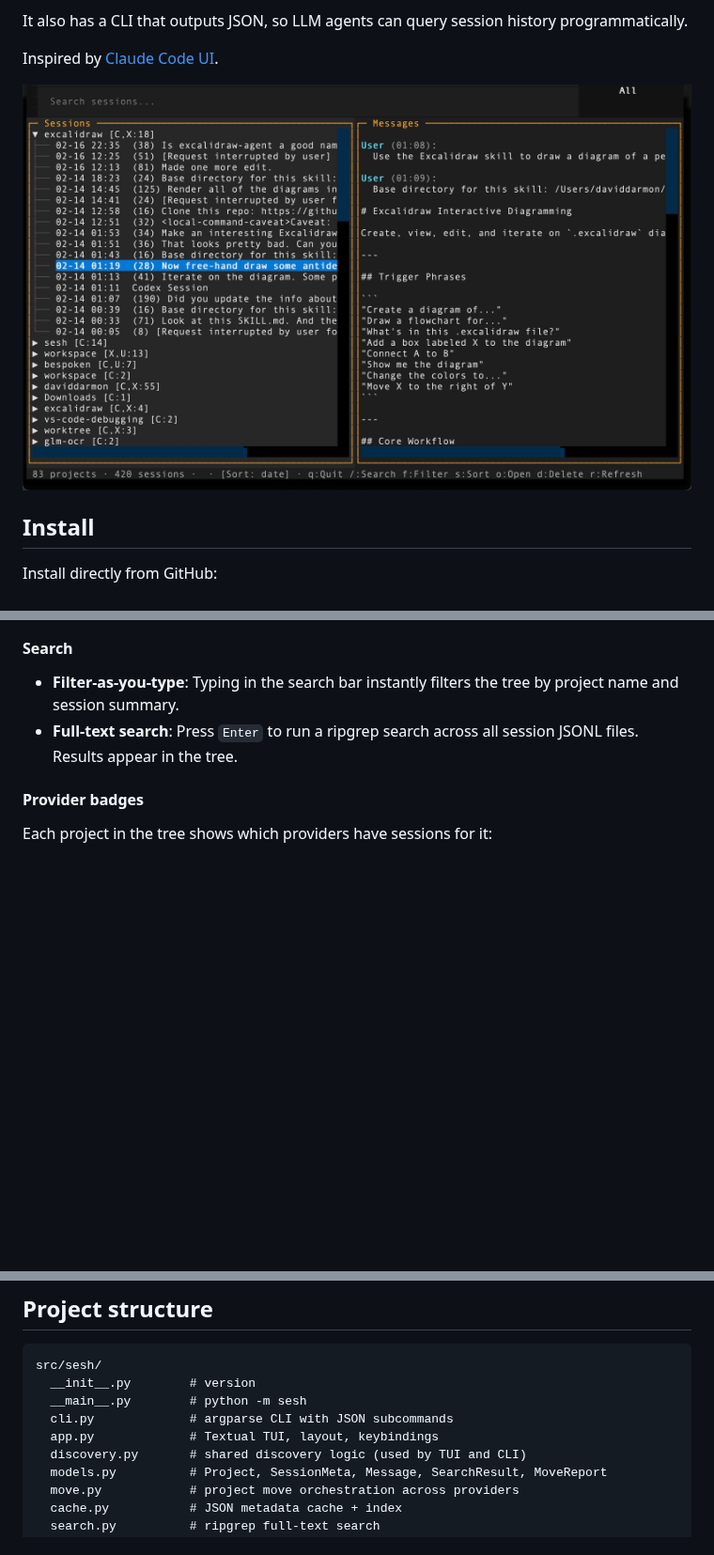
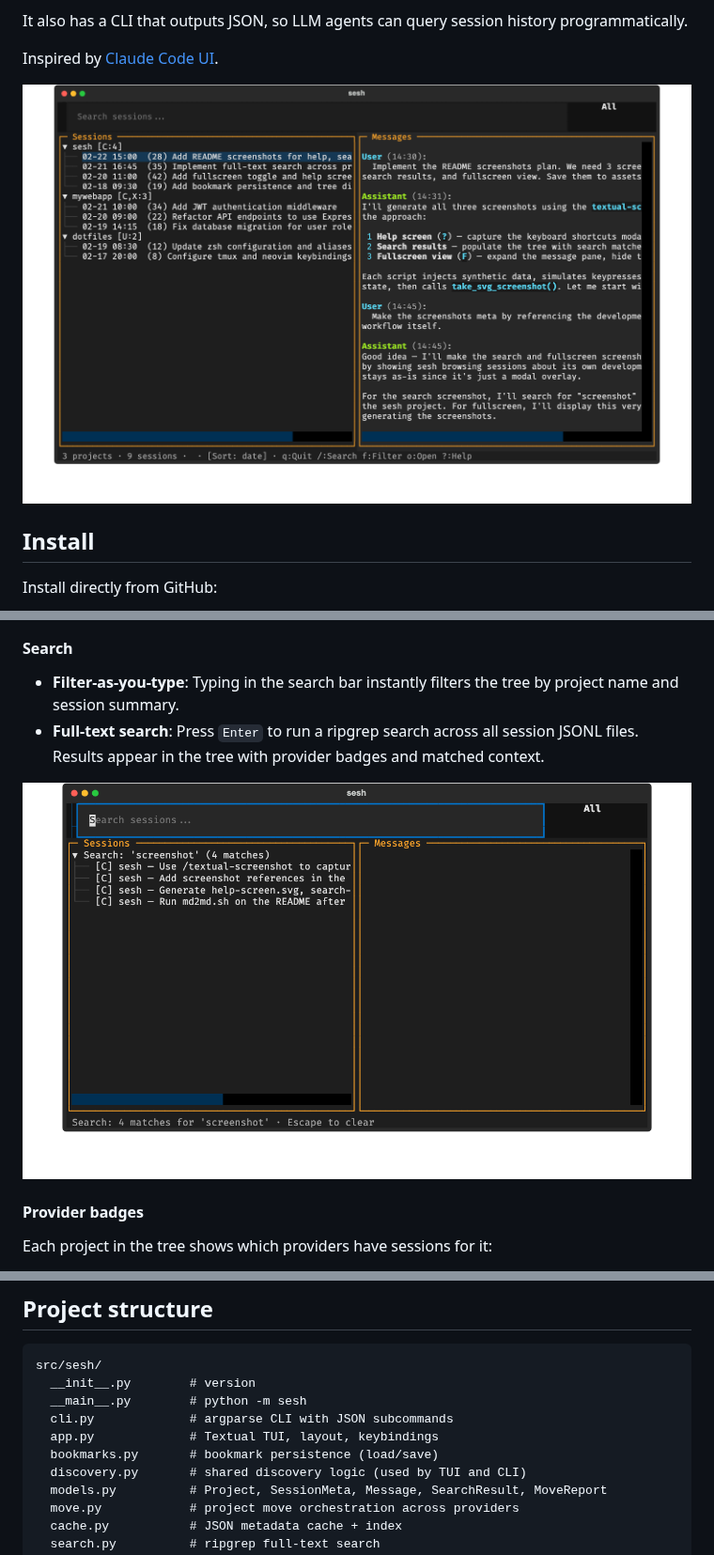
Before and after one commit to ddarmon/sesh, a Markdown page: README.md, 3 parts joined by grey strips. Shown at 94% size. Drawn GitHub-style; pictures changed too: assets/screenshot.jpg (deleted), assets/screenshot.png (added), assets/search-results.png (added); blank space fills up the shorter version.

```diff
--- a/README.md
+++ b/README.md
@@ -12,7 +12,7 @@ history programmatically.
 
 Inspired by [Claude Code UI](https://github.com/siteboon/claudecodeui).
 
-![sesh screenshot](assets/screenshot.jpg)
+![sesh screenshot](assets/screenshot.png)
 
 ## Install
 
@@ -86,7 +98,11 @@ messages on the right.
 -   **Filter-as-you-type**: Typing in the search bar instantly filters
     the tree by project name and session summary.
 -   **Full-text search**: Press `Enter` to run a ripgrep search across
-    all session JSONL files. Results appear in the tree.
+    all session JSONL files. Results appear in the tree with provider
+    badges and matched context.
+
+![Search results for "authentication" across
+providers](assets/search-results.png)
 
 #### Provider badges
 
@@ -224,6 +240,7 @@ src/sesh/
   __main__.py        # python -m sesh
   cli.py             # argparse CLI with JSON subcommands
   app.py             # Textual TUI, layout, keybindings
+  bookmarks.py       # bookmark persistence (load/save)
   discovery.py       # shared discovery logic (used by TUI and CLI)
   models.py          # Project, SessionMeta, Message, SearchResult, MoveReport
   move.py            # project move orchestration across providers
```
Also changed, not shown: other parts of README.md (+12 -0 lines), assets/fullscreen-view.png (added), assets/help-screen.png (added).
